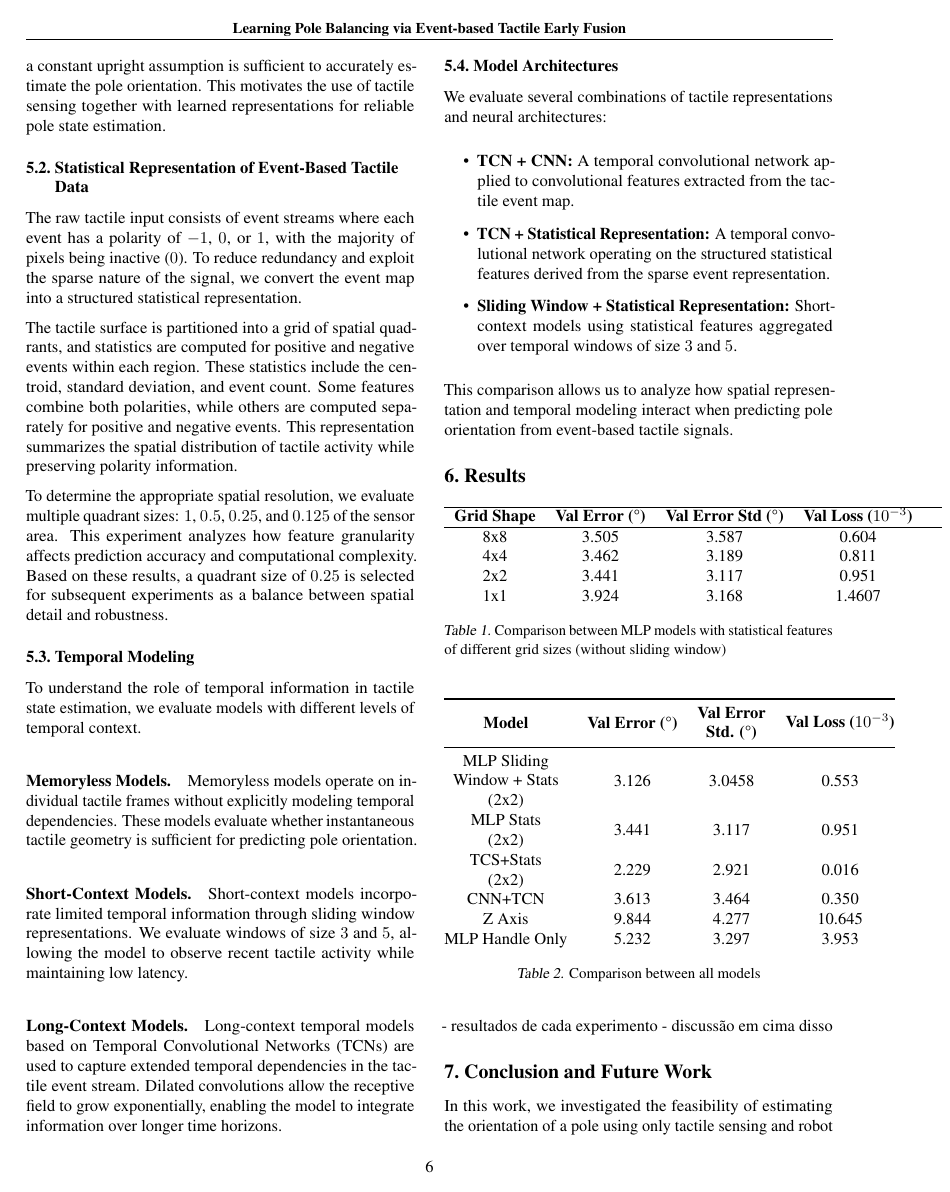
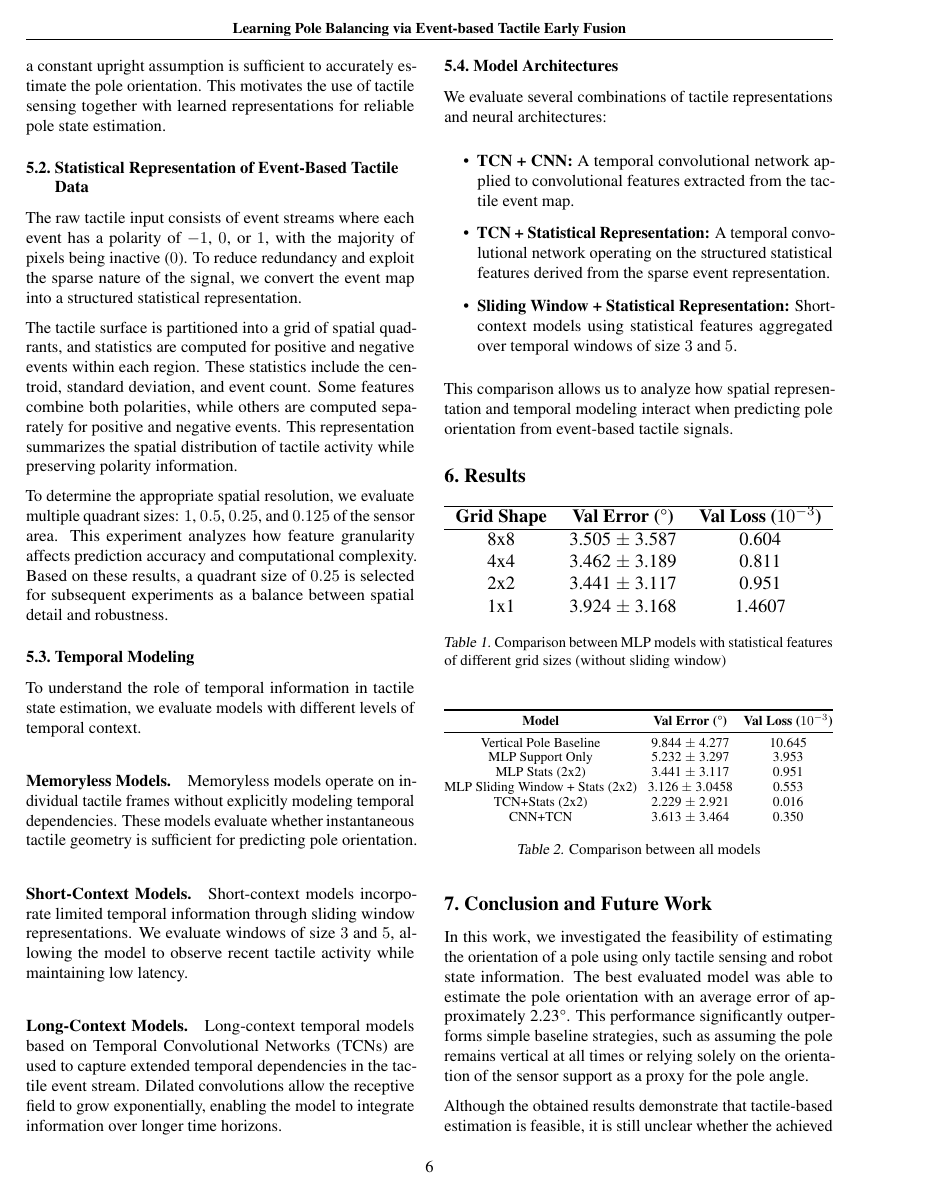
Before and after one commit to Velas-quez/pole_angle, a LaTeX paper (paper/Main.tex): page 6 of 7. Compiled offline with pdfLaTeX.

Commit message:
plusminus

```diff
--- a/paper/Main.tex
+++ b/paper/Main.tex
@@ -352,14 +352,17 @@ We evaluate several combinations of tactile representations and neural architect
 This comparison allows us to analyze how spatial representation and temporal modeling interact when predicting pole orientation from event-based tactile signals.
 \section{Results}
 \begin{table}[H]
-\begin{tabular}{ccccl}
+\centering
+\resizebox{\columnwidth}{!}{%
+\begin{tabular}{ccc}
 \hline
-\textbf{Grid Shape} & \textbf{Val Error (°)} & \textbf{Val Error Std (°)} & \textbf{Val Loss ($10^{-3}$)} &  \\ \hline
-8x8                 & 3.505                  & 3.587                       & 0.604                                          &  \\
-4x4                 & 3.462                  & 3.189                       & 0.811                                          &  \\
-2x2                 & 3.441                  & 3.117                       & 0.951                                          &  \\
-1x1                 & 3.924                  & 3.168                       & 1.4607                                          \\
-\end{tabular}
+\textbf{Grid Shape} & \textbf{Val Error (°)} & \textbf{Val Loss ($10^{-3}$)} \\ \hline
+8x8                 & 3.505 $\pm$ 3.587         & 0.604                         \\
+4x4                 & 3.462 $\pm$ 3.189         & 0.811                         \\
+2x2                 & 3.441 $\pm$ 3.117         & 0.951                         \\
+1x1                 & 3.924 $\pm$ 3.168         & 1.4607                        \\
+\end{tabular}%
+}
 \caption{Comparison between MLP models with statistical features of different grid sizes (without sliding window)}
 \label{tab:mlp_grids}
 \end{table}
@@ -370,19 +373,27 @@ This comparison allows us to analyze how spatial representation and temporal mod
 % Please add the following required packages to your document preamble:
 % \usepackage{booktabs}
 \begin{table}[H]
-\begin{tabular}{@{}cccc@{}}
+\centering
+\setlength{\tabcolsep}{4pt}
+\renewcommand{\arraystretch}{0.92}
+\resizebox{\columnwidth}{!}{%
+\begin{tabular}{@{}ccc@{}}
 \toprule
-\textbf{Model}                                                                & \textbf{Val Error (°)} & \textbf{\begin{tabular}[c]{@{}c@{}}Val Error \\ Std. (°)\end{tabular}} & \textbf{\begin{tabular}[c]{@{}c@{}}Val Loss ($10^{-3}$)\end{tabular}} \\ \midrule
-\begin{tabular}[c]{@{}c@{}}MLP Sliding\\  Window + Stats\\ (2x2)\end{tabular} & 3.126                  & 3.0458                                                                 & 0.553                                                                                \\
-\begin{tabular}[c]{@{}c@{}}MLP Stats\\ (2x2)\end{tabular}                     & 3.441                  & 3.117                                                                  & 0.951                                                                                \\
-\begin{tabular}[c]{@{}c@{}}TCS+Stats\\ (2x2)\end{tabular}                     & 2.229                  & 2.921                                                                  & 0.016                                                                                \\
-CNN+TCN                                                                       & 3.613                  & 3.464                                                                  & 0.350                                                                                \\
-Z Axis                                                                        & 9.844                  & 4.277                                                                  & 10.645                                                                               \\
-MLP Handle Only                                                               & 5.232                  & 3.297                                                                  & 3.953
-\end{tabular}
+\textbf{Model} & \textbf{Val Error (°)} & \textbf{Val Loss ($10^{-3}$)} \\ \midrule
+Vertical Pole Baseline           & 9.844 $\pm$ 4.277  & 10.645 \\
+MLP Support Only                 & 5.232 $\pm$ 3.297  & 3.953 \\
+MLP Stats (2x2)                  & 3.441 $\pm$ 3.117  & 0.951 \\
+MLP Sliding Window + Stats (2x2) & 3.126 $\pm$ 3.0458 & 0.553 \\
+TCN+Stats (2x2)                  & 2.229 $\pm$ 2.921  & 0.016 \\
+CNN+TCN                          & 3.613 $\pm$ 3.464  & 0.350
+
+\end{tabular}%
+}
 \caption{Comparison between all models}
 \label{tab:best_models}
 \end{table}
+\setlength{\tabcolsep}{6pt}
+\renewcommand{\arraystretch}{1}
 % \begin{table}[H]
 % \begin{tabular}{@{}cccc@{}}
 % \toprule
@@ -397,8 +408,6 @@ MLP Handle Only                                                               &
 % \caption{Comparison between all models}
 % \label{tab:best_models}
 % \end{table}
-- resultados de cada experimento
-- discussão em cima disso
 
 \section{Conclusion and Future Work}
 
```
